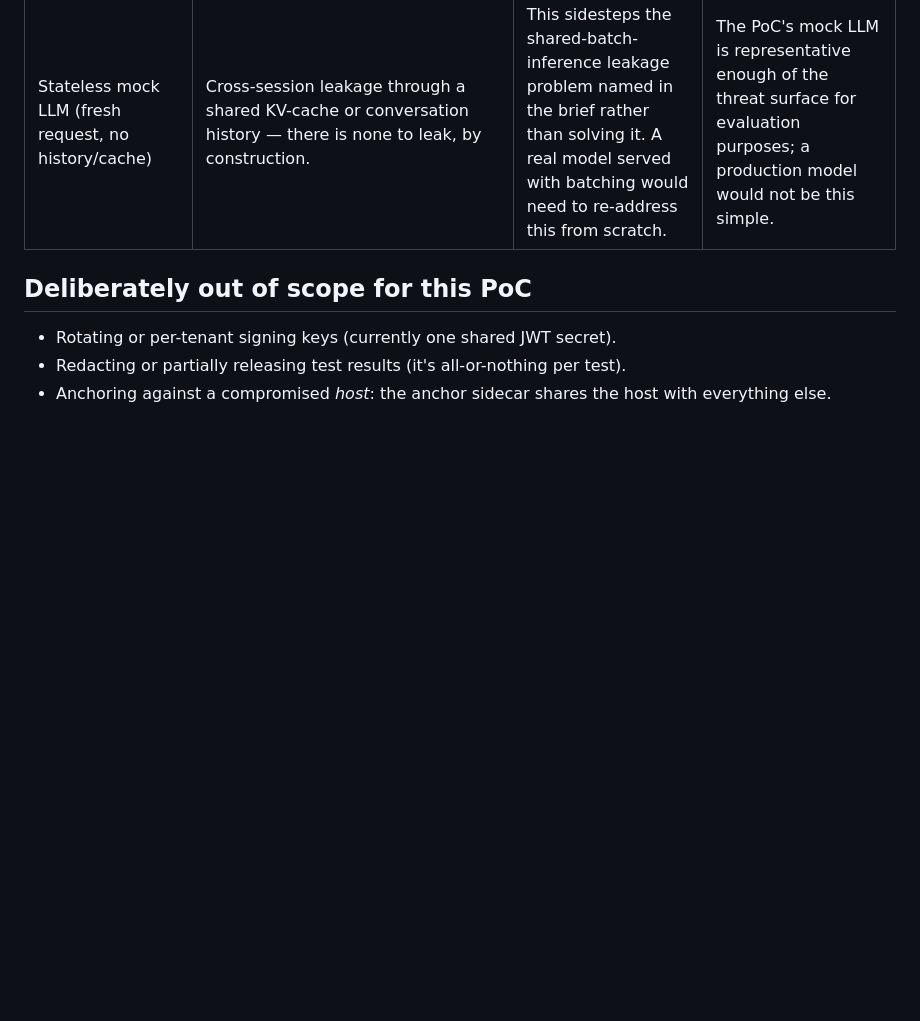
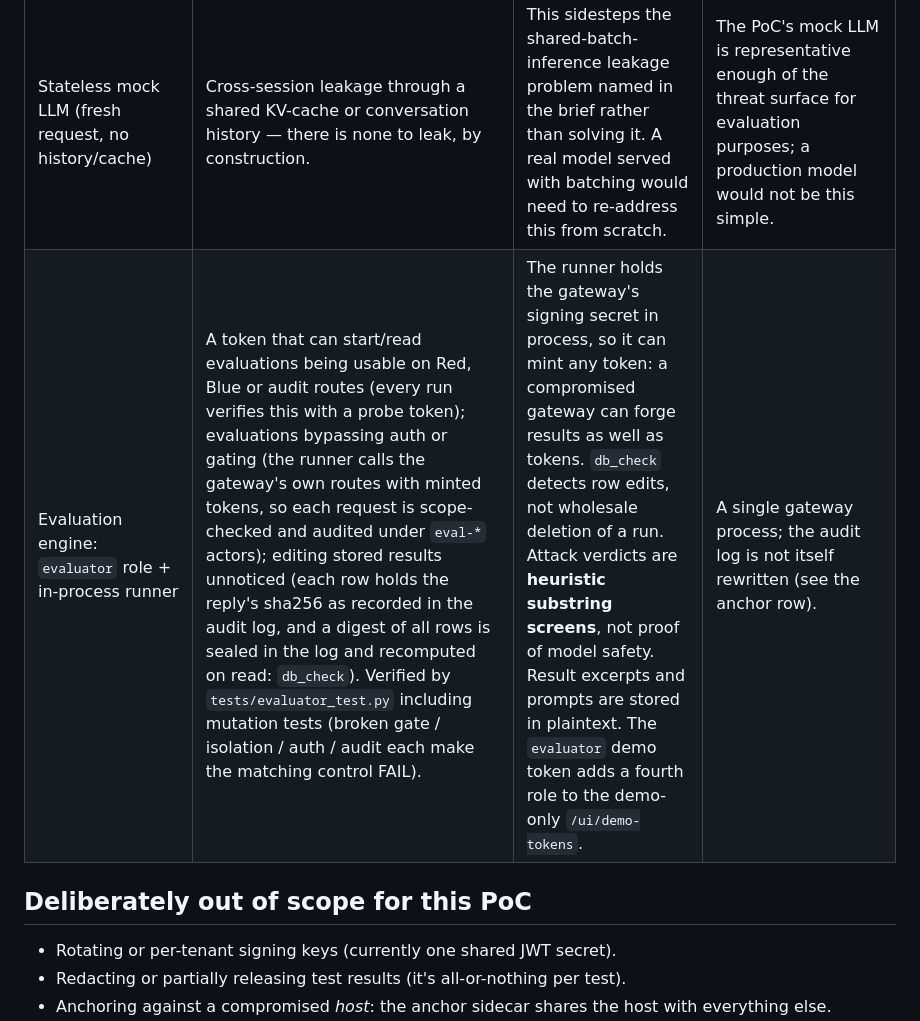
Before and after one commit to zerefnochills/bayora-sandboxed-ai-evaluation, a Markdown page: docs/threat-model.md, the part around the change. Drawn GitHub-style; blank space fills up the shorter version.

```diff
--- a/docs/threat-model.md
+++ b/docs/threat-model.md
@@ -15,6 +15,7 @@ actually been built and tested, not from the original plan.
 | cgroup resource limits (`mem_limit`/`cpus` per service) | A single noisy tenant consuming the whole host's CPU/memory. Verified: with `red`'s single-threaded CPU burner confirmed running, `docker stats` plateaued at ~39% (well under an unthrottled process's ~100% ceiling for one core, and consistent with the configured 0.5 vCPU limit), while the gateway's `/healthz` latency was effectively unchanged from baseline (0.067–0.075s idle vs. 0.069–0.077s under load) and blue/llm stayed fully responsive throughout. | Multiple simultaneous burner processes in one gVisor-sandboxed container: an earlier test run that launched 4 at once wedged that container's gVisor sentry badly enough that `docker exec`/`stop` stopped responding, even though the cgroup cap itself wasn't at fault. Recovered via `docker kill` + recreate; the fairness test now deliberately uses only one burner and hard-times-out every command so this can't recur silently. | The host has enough real headroom that gVisor's own per-container sentry overhead doesn't itself become the bottleneck before the cgroup limit does — true here on a 4-core VM, worth re-checking on tighter hardware. |
 | gVisor (`runsc`) sandboxing, sandboxed netstack | Container syscalls being handled by an emulated kernel rather than passed straight to the host's. Verified via `dmesg` showing gVisor's own kernel messages inside a test container. | Any exploit that stays entirely within what the sandboxed netstack faithfully emulates. Also: Docker's embedded DNS server doesn't work under gVisor's default network mode — worked around with static per-network IPs (a config decision, not a security hole) rather than switching to `runsc --network=host`, which would have fixed DNS by handing network syscalls straight to the host kernel and given up exactly this isolation layer. | gVisor's own emulation is itself free of exploitable gaps — this is inherently something the project can document a mitigation for, not prove absent. |
 | Stateless mock LLM (fresh request, no history/cache) | Cross-session leakage through a shared KV-cache or conversation history — there is none to leak, by construction. | This sidesteps the shared-batch-inference leakage problem named in the brief rather than solving it. A real model served with batching would need to re-address this from scratch. | The PoC's mock LLM is representative enough of the threat surface for evaluation purposes; a production model would not be this simple. |
+| Evaluation engine: `evaluator` role + in-process runner | A token that can start/read evaluations being usable on Red, Blue or audit routes (every run verifies this with a probe token); evaluations bypassing auth or gating (the runner calls the gateway's own routes with minted tokens, so each request is scope-checked and audited under `eval-*` actors); editing stored results unnoticed (each row holds the reply's sha256 as recorded in the audit log, and a digest of all rows is sealed in the log and recomputed on read: `db_check`). Verified by `tests/evaluator_test.py` including mutation tests (broken gate / isolation / auth / audit each make the matching control FAIL). | The runner holds the gateway's signing secret in process, so it can mint any token: a compromised gateway can forge results as well as tokens. `db_check` detects row edits, not wholesale deletion of a run. Attack verdicts are **heuristic substring screens**, not proof of model safety. Result excerpts and prompts are stored in plaintext. The `evaluator` demo token adds a fourth role to the demo-only `/ui/demo-tokens`. | A single gateway process; the audit log is not itself rewritten (see the anchor row). |
 
 ## Deliberately out of scope for this PoC
 
```
Also changed, not shown: README.md (+47 -1 lines).
